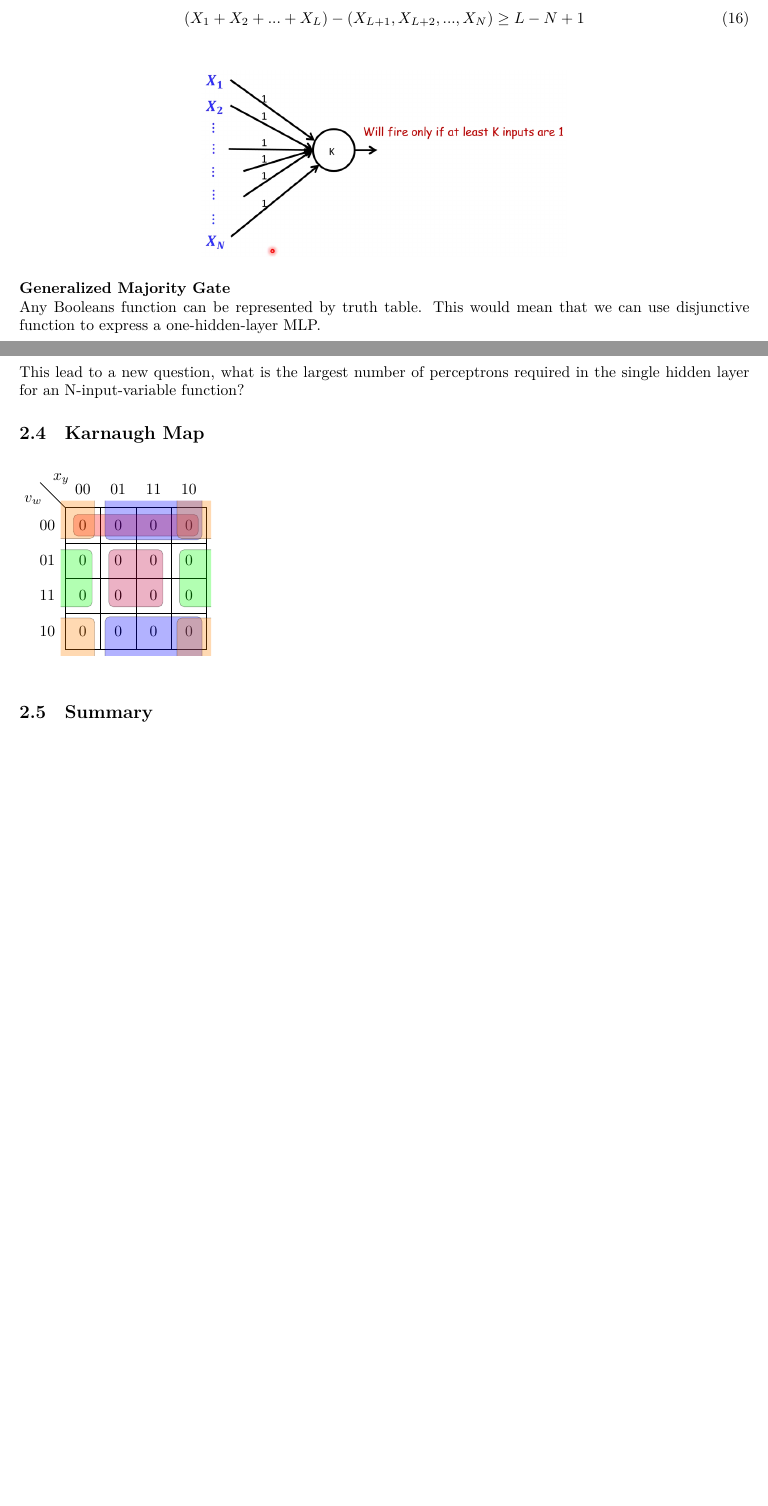
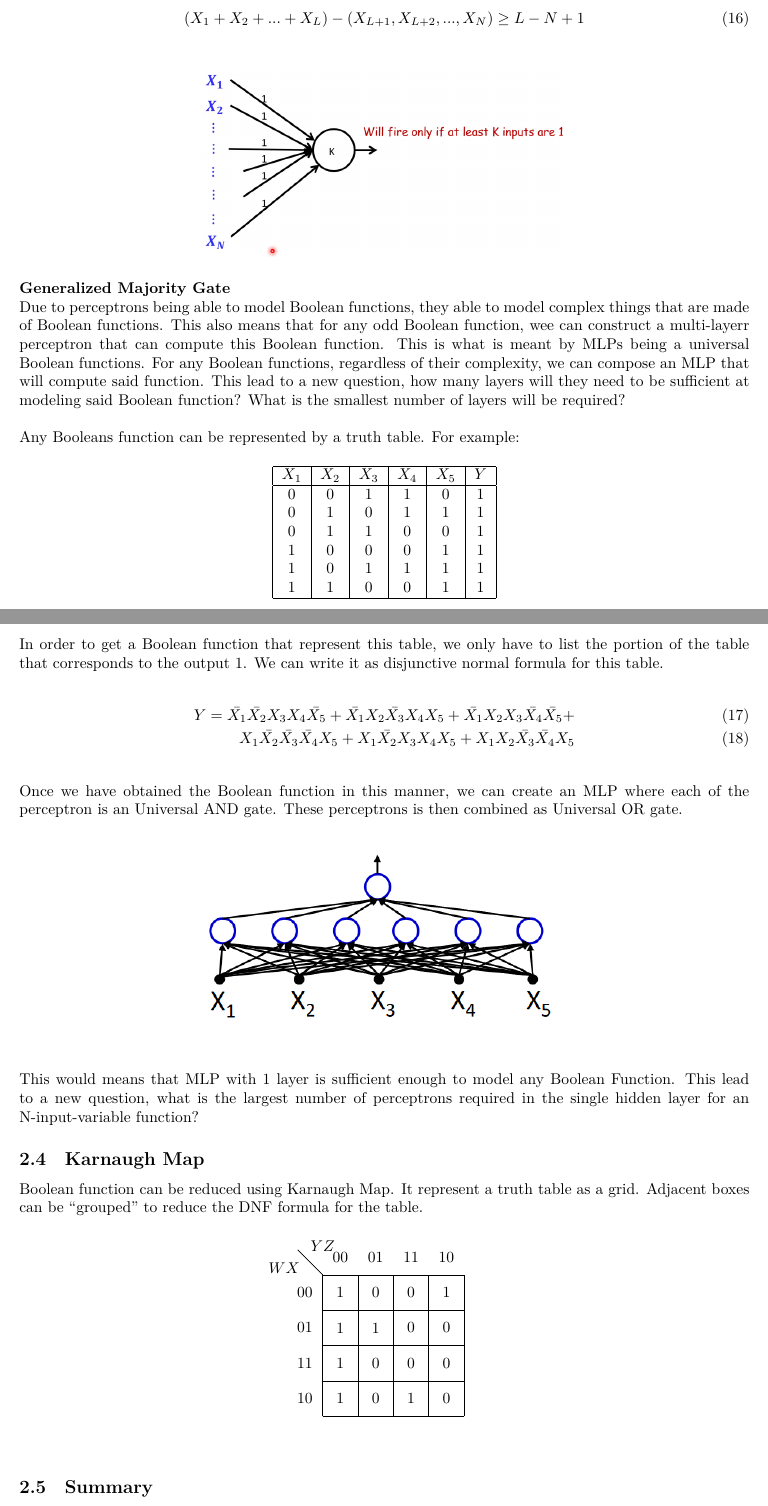
Before and after one commit to ridzuan5757/deep-learning-note, a LaTeX document (main.tex, which reads chapter_2.tex): two parts of pages 16 and 17 of 17, joined at a grey line, cut so that both start at the same text, the shorter picture padded with empty space. Compiled offline with XeLaTeX.

Commit message:
chapter 2 note update

```diff
--- a/chapter_2.tex
+++ b/chapter_2.tex
@@ -131,26 +131,75 @@ Suppose that $X_1,X_2,...,X_L$ has weight value of $1$ and $X_{L+1},X_{L+2},...,
 \end{figure}
 
 \hfill\break
-Any Booleans function can be represented by truth table. This would mean that we can use disjunctive function to express a one-hidden-layer MLP.
+Due to perceptrons being able to model Boolean functions, they able to model complex things that are made of Boolean functions. This also means that for any odd Boolean function, wee can construct a multi-layerr perceptron that can compute this Boolean function. This is what is meant by MLPs being a universal Boolean functions. For any Boolean functions, regardless of their complexity, we can compose an MLP that will compute said function. This lead to a new question, how many layers will they need to be sufficient at modeling said Boolean function? What is the smallest number of layers will be required?
+
+
+\hfill\break
+Any Booleans function can be represented by a truth table. For example:
+
+
+\begin{table}[H]
+	\centering
+	\begin{tabular}{|c|c|c|c|c|c|}
+			\hline
+			$X_1$    & $X_2$     & $X_3$    & $X_4$    & $X_5$    & $Y$   \\
+			\hline
+			0        & 0        & 1        & 1        & 0        & 1     \\
+			0        & 1        & 0        & 1        & 1        & 1     \\
+			0        & 1        & 1        & 0        & 0        & 1     \\
+			1        & 0        & 0        & 0        & 1        & 1     \\
+			1        & 0        & 1        & 1        & 1        & 1     \\
+			1        & 1        & 0        & 0        & 1        & 1     \\
+			\hline
+	\end{tabular}
+\end{table}
+
+\hfill\break
+In order to get a Boolean function that represent this table, we only have to list the portion of the table that corresponds to the output 1. We can write it as disjunctive normal formula for this table.
+
+\begin{align}
+	Y = \bar{X_1}\bar{X_2}X_3X_4\bar{X_5} + \bar{X_1}X_2\bar{X_3}X_4X_5 + \bar{X_1}X_2X_3\bar{X_4}\bar{X_5} +\\ X_1\bar{X_2}\bar{X_3}\bar{X_4}X_5 + X_1\bar{X_2}X_3X_4X_5 + X_1X_2\bar{X_3}\bar{X_4}X_5
+\end{align}
+
+\hfill\break
+Once we have obtained the Boolean function in this manner, we can create an MLP where each of the perceptron is an Universal AND gate. These perceptrons is then combined as Universal OR gate.
+
 
 \begin{figure}[H]
 	\centering
-	\includegraphics[width=\textwidth]{2_truth_table}
+	\includegraphics[width=0.5\textwidth]{2_truth_table}
 \end{figure}
 
 \hfill\break
-This lead to a new question, what is the largest number of perceptrons required in the single hidden layer for an N-input-variable function?
+This would means that MLP with 1 layer is sufficient enough to model any Boolean Function. This lead to a new question, what is the largest number of perceptrons required in the single hidden layer for an N-input-variable function?
 
 \subsection{Karnaugh Map}
+Boolean function can be reduced using Karnaugh Map. It represent a truth table as a grid. Adjacent boxes can be ``grouped'' to reduce the DNF formula for the table.
 
-\begin{Karnaugh}{$v_w$}{$x_y$}
-	\content{0,0,0,0,0,0,0,0,0,0,0,0,0,0,0,0}
-	\implicant{0}{2}{red}
-	\implicant{5}{15}{purple}
-	\implicanttopbottom[3pt]{1}{10}{blue}
-	\implicantcorners[2pt]{orange}
-	\implicantside{4}{14}{green}
-\end{Karnaugh}
+%\begin{figure}[H]
+%\centering
+%\begin{Karnaugh}{$v_w$}{$x_y$}
+%	\content{0,0,0,0,0,0,0,0,0,0,0,0,0,0,0,0}
+%	\implicant{0}{2}{red}
+%	\implicant{5}{15}{purple}
+%	\implicanttopbottom[3pt]{1}{10}{blue}
+%	\implicantcorners[2pt]{orange}
+%	\implicantside{4}{14}{green}
+%\end{Karnaugh}
+%\end{figure}
+
+\begin{figure}[H]
+	\centering
+	\begin{Karnaugh}{$WX$}{$YZ$}
+		\content{1,0,1,0,1,1,0,0,1,0,0,1,1,0,0,0}
+	\end{Karnaugh}
+\end{figure}
+
+
+
+
+
+
 
 \subsection{Summary}
 With enough ``depth'':
```
Also changed, not shown: images/2_truth_table.PNG, main.pdf, 2 other files.
